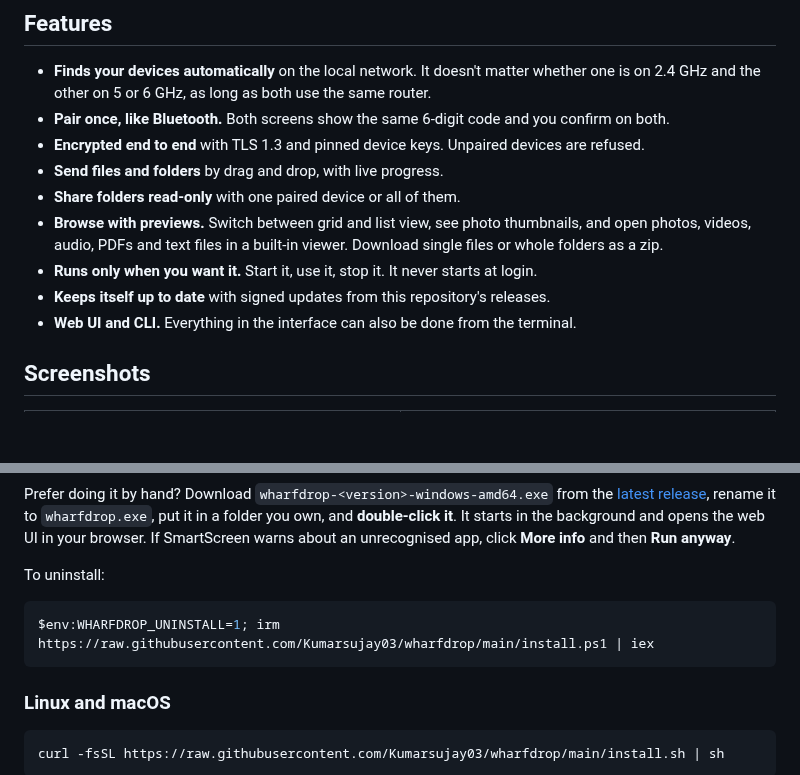
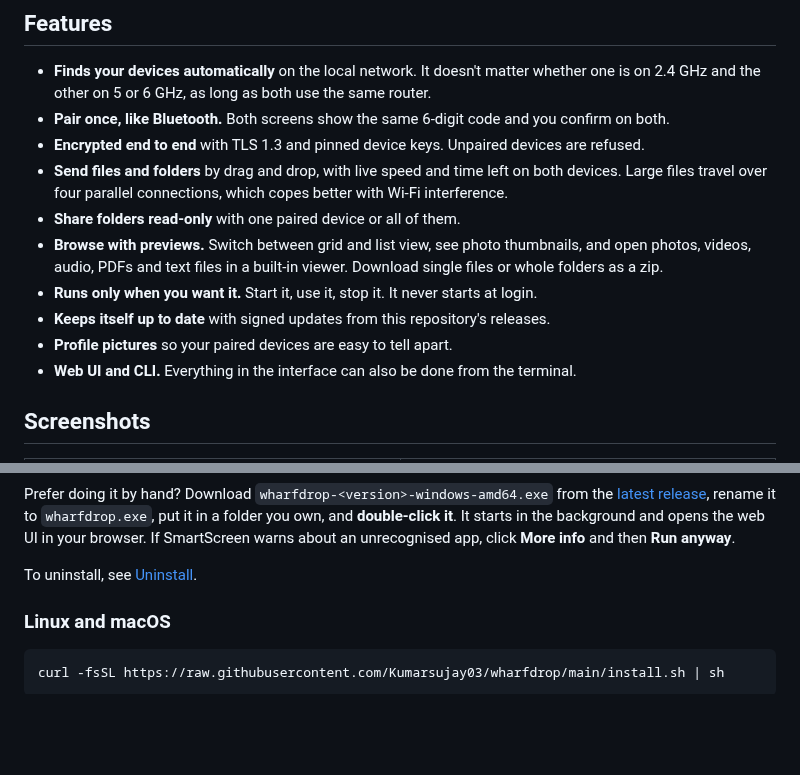
Before and after one commit to Kumarsujay03/wharfdrop, a Markdown page: README.md, 2 parts joined by grey strips. Drawn GitHub-style; blank space fills up the shorter version.

````diff
--- a/README.md
+++ b/README.md
@@ -24,13 +24,15 @@ terminal.
   on 2.4 GHz and the other on 5 or 6 GHz, as long as both use the same router.
 * **Pair once, like Bluetooth.** Both screens show the same 6-digit code and you confirm on both.
 * **Encrypted end to end** with TLS 1.3 and pinned device keys. Unpaired devices are refused.
-* **Send files and folders** by drag and drop, with live progress.
+* **Send files and folders** by drag and drop, with live speed and time left on both devices.
+  Large files travel over four parallel connections, which copes better with Wi-Fi interference.
 * **Share folders read-only** with one paired device or all of them.
 * **Browse with previews.** Switch between grid and list view, see photo thumbnails, and open
   photos, videos, audio, PDFs and text files in a built-in viewer. Download single files or
   whole folders as a zip.
 * **Runs only when you want it.** Start it, use it, stop it. It never starts at login.
 * **Keeps itself up to date** with signed updates from this repository's releases.
+* **Profile pictures** so your paired devices are easy to tell apart.
 * **Web UI and CLI.** Everything in the interface can also be done from the terminal.
 
 ## Screenshots
@@ -73,11 +75,7 @@ Prefer doing it by hand? Download `wharfdrop-<version>-windows-amd64.exe` from t
 background and opens the web UI in your browser. If SmartScreen warns about an unrecognised
 app, click **More info** and then **Run anyway**.
 
-To uninstall:
-
-```powershell
-$env:WHARFDROP_UNINSTALL=1; irm https://raw.githubusercontent.com/Kumarsujay03/wharfdrop/main/install.ps1 | iex
-```
+To uninstall, see [Uninstall](#uninstall).
 
 ### Linux and macOS
 
````
Also changed, not shown: other parts of README.md (+38 -6 lines), CHANGELOG.md (+24 -0 lines), docs/images/screenshot-send.png, 11 other files.
